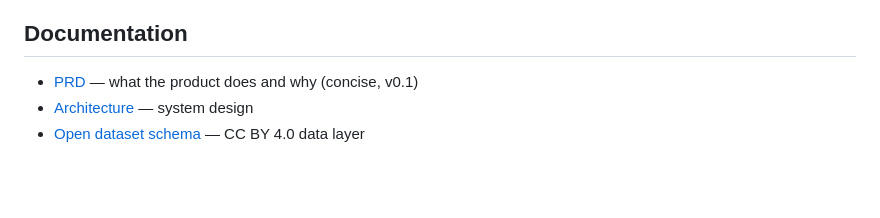
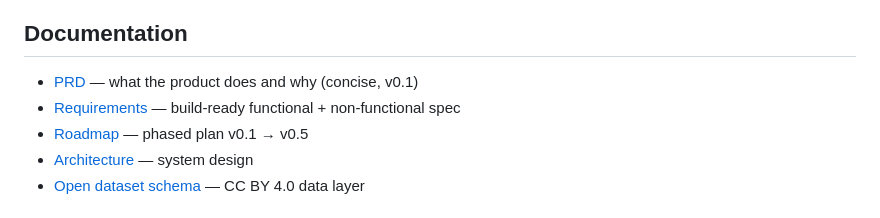
Before and after one commit to school-climate-hub/school-climate-hub, a Markdown page: README.md, the part around the change. GitHub-like rendering; blank space fills up the shorter version.

```diff
--- a/README.md
+++ b/README.md
@@ -61,6 +61,8 @@ school-climate-hub/
 ## Documentation
 
 - [PRD](./docs/PRD.md) — what the product does and why (concise, v0.1)
+- [Requirements](./docs/REQUIREMENTS.md) — build-ready functional + non-functional spec
+- [Roadmap](./docs/ROADMAP.md) — phased plan v0.1 → v0.5
 - [Architecture](./docs/architecture.md) — system design
 - [Open dataset schema](./open_data_layer/schema.md) — CC BY 4.0 data layer
 
```
Also changed, not shown: docs/REQUIREMENTS.md (added, +121 -0 lines), docs/ROADMAP.md (added, +127 -0 lines).
